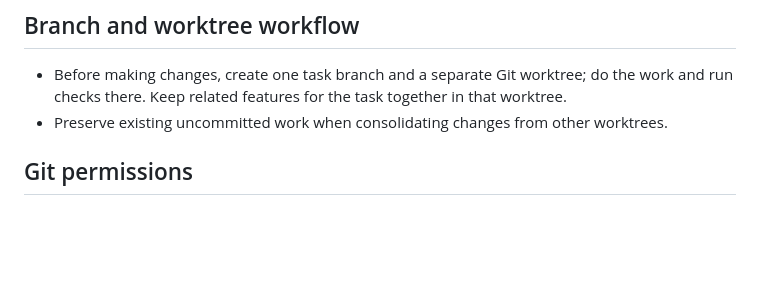
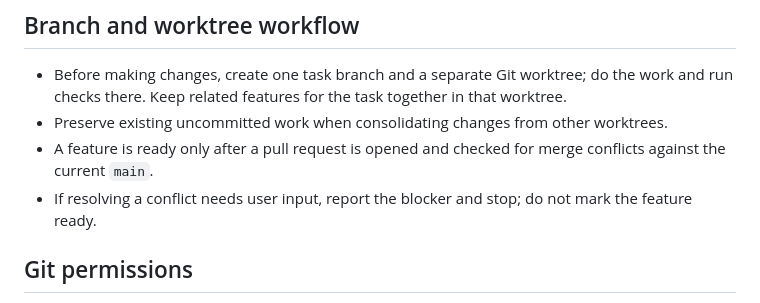
Before and after one commit to ratrat64/shl, a Markdown page: AGENTS.md, the part around the change. GitHub-like rendering; blank space fills up the shorter version.

Commit message:
docs: require PR conflict check before readiness

```diff
--- a/AGENTS.md
+++ b/AGENTS.md
@@ -3,6 +3,8 @@
 ## Branch and worktree workflow
 - Before making changes, create one task branch and a separate Git worktree; do the work and run checks there. Keep related features for the task together in that worktree.
 - Preserve existing uncommitted work when consolidating changes from other worktrees.
+- A feature is ready only after a pull request is opened and checked for merge conflicts against the current `main`.
+- If resolving a conflict needs user input, report the blocker and stop; do not mark the feature ready.
 
 ## Git permissions
 - The user authorizes agents to write commit messages, commit task changes, push commits, and publish new branches without asking again for each operation.
```
